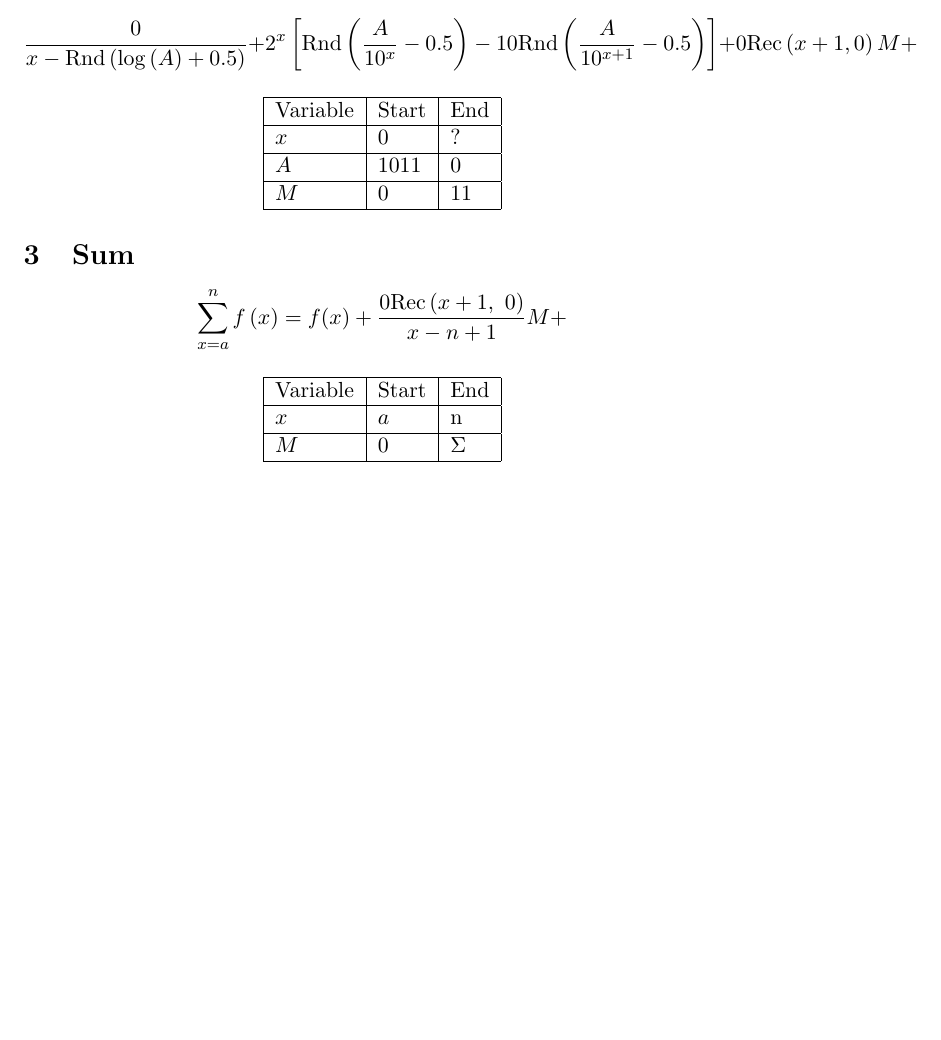
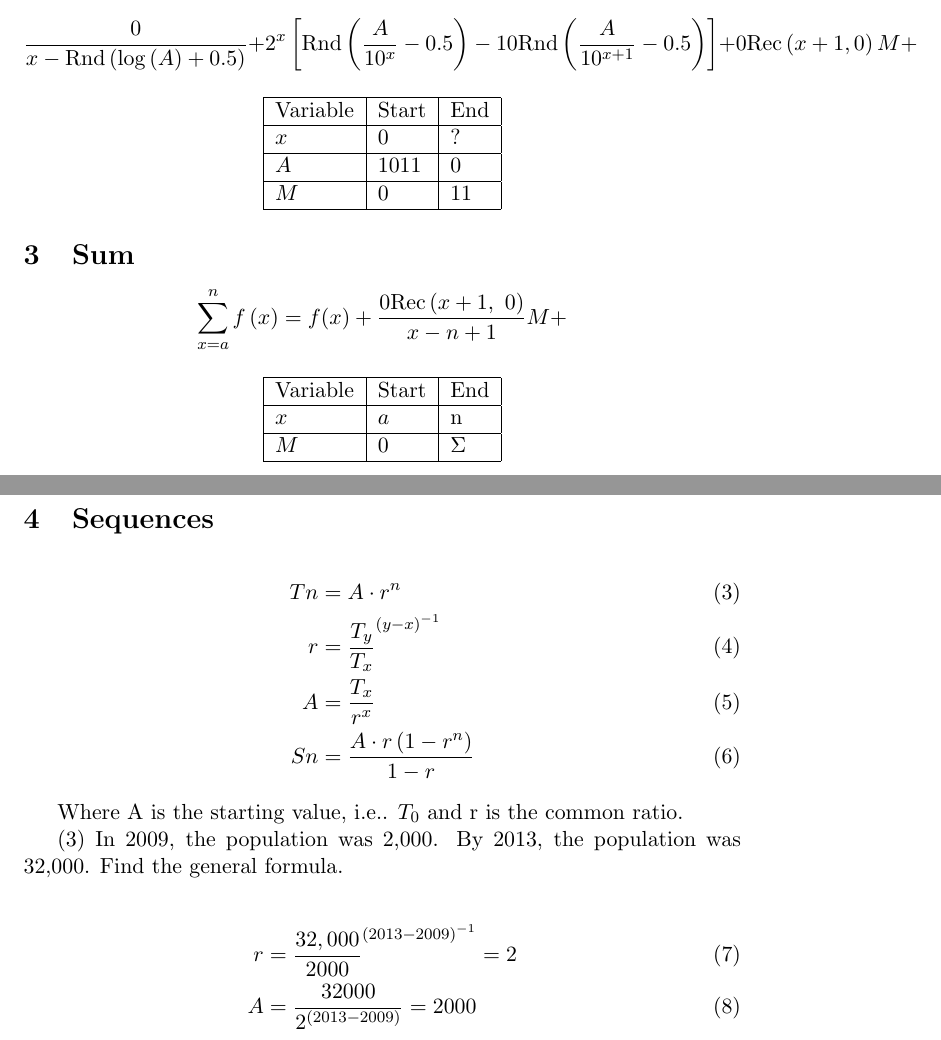
Before and after one commit to Fred-Sheppard/F-83, a LaTeX document (src/main.tex): part of page 2 of 2 before the commit and two parts of pages 2 and 3 of 3 after it, the two joined at a grey line, cut so that both start at the same text, the shorter picture padded with empty space. Compiled offline with pdfLaTeX.

Commit message:
Add sequences section

```diff
--- a/src/main.tex
+++ b/src/main.tex
@@ -84,4 +84,24 @@
     \end{center}
 
 
+    \section{Sequences}\label{sec:sequences}
+    \begin{align}
+        Tn &=  A \cdot r^n \\
+        r &=  {\frac {T_y} {T_x} } ^ { \left( y-x \right) ^ {-1} }  \\
+        A &= \frac {T_x} {r^x}  \\
+        Sn &= \frac{ A \cdot r \left( 1 - r^n \right) } { 1 - r }
+    \end{align}
+
+    Where A is the starting value, i.e.. $T_0$ and r is the common ratio.
+
+
+    (3) In 2009, the population was 2,000.
+    By 2013, the population was 32,000.
+    Find the general formula.
+
+    \begin{align}
+        r &= { \frac {32,000} {2000} } ^ { \left( 2013-2009 \right) ^ {-1} } = 2 \\
+        A &= { \frac {32000} {2 ^ {\left( 2013-2009 \right)} } } = 2000
+    \end{align}
+
 \end{document}
```
Also changed, not shown: out/main.pdf, 1 other file. Lines whose indentation alone changed are shown as unchanged.
